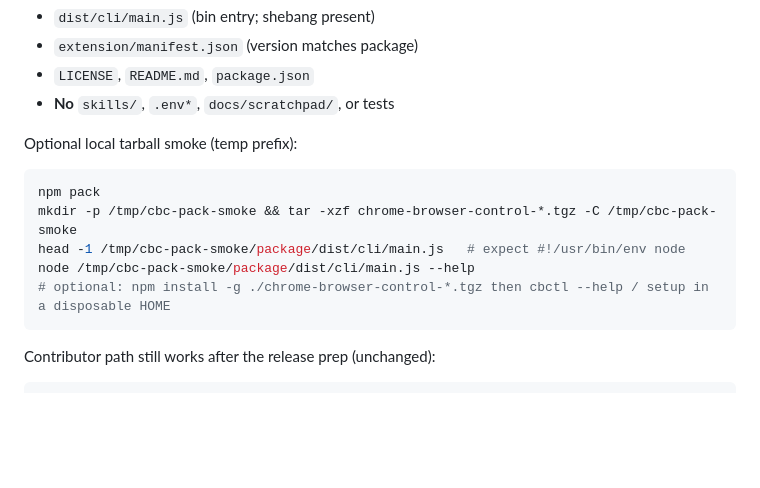
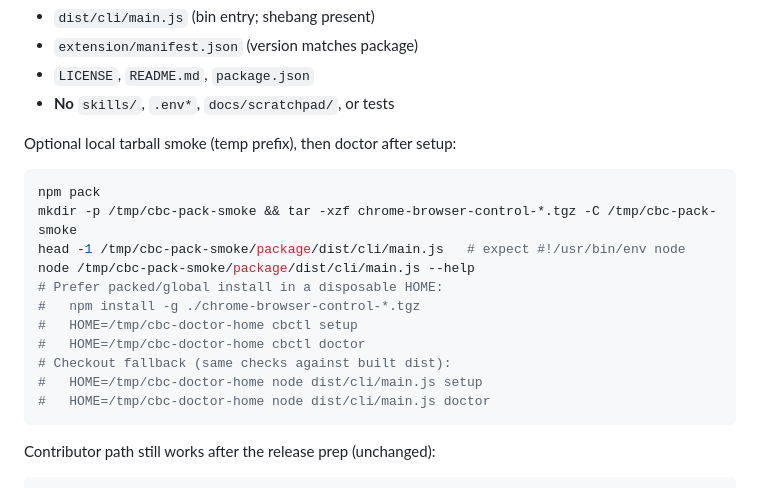
Before and after one commit to vKongv/chrome-browser-control, a Markdown page: docs/publish-checklist.md, the part around the change. GitHub-like rendering; blank space fills up the shorter version.

Commit message:
docs: require doctor in npm publish checklist
Make disposable-HOME cbctl doctor (or dist fallback) an explicit
pre-publish verification step after setup/smoke.

````diff
--- a/docs/publish-checklist.md
+++ b/docs/publish-checklist.md
@@ -31,14 +31,20 @@ Confirm `npm pack --dry-run` includes:
 - `LICENSE`, `README.md`, `package.json`
 - **No** `skills/`, `.env*`, `docs/scratchpad/`, or tests
 
-Optional local tarball smoke (temp prefix):
+Optional local tarball smoke (temp prefix), then doctor after setup:
 
 ```bash
 npm pack
 mkdir -p /tmp/cbc-pack-smoke && tar -xzf chrome-browser-control-*.tgz -C /tmp/cbc-pack-smoke
 head -1 /tmp/cbc-pack-smoke/package/dist/cli/main.js   # expect #!/usr/bin/env node
 node /tmp/cbc-pack-smoke/package/dist/cli/main.js --help
-# optional: npm install -g ./chrome-browser-control-*.tgz then cbctl --help / setup in a disposable HOME
+# Prefer packed/global install in a disposable HOME:
+#   npm install -g ./chrome-browser-control-*.tgz
+#   HOME=/tmp/cbc-doctor-home cbctl setup
+#   HOME=/tmp/cbc-doctor-home cbctl doctor
+# Checkout fallback (same checks against built dist):
+#   HOME=/tmp/cbc-doctor-home node dist/cli/main.js setup
+#   HOME=/tmp/cbc-doctor-home node dist/cli/main.js doctor
 ```
 
 Contributor path still works after the release prep (unchanged):
````
